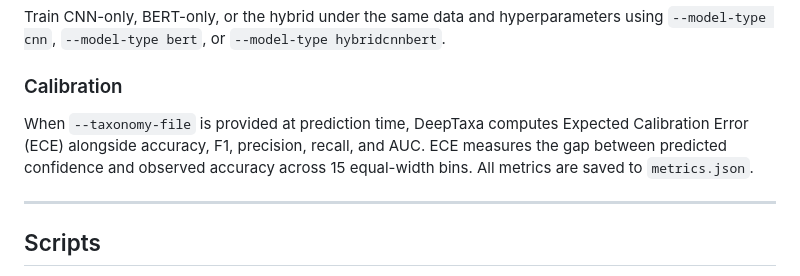
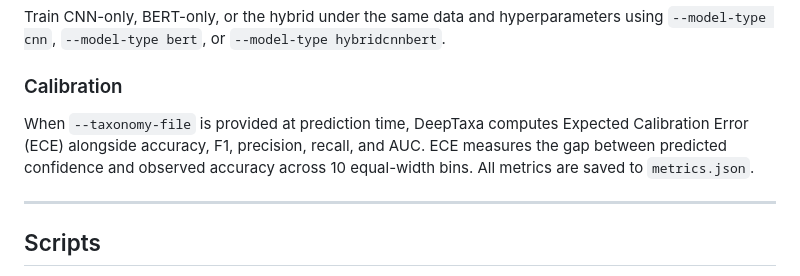
Before and after one commit to systems-genomics-lab/deeptaxa, a Markdown page: README.md, the part around the change. Rendered like a GitHub page.

Commit message:
Correct the number of ECE bins in the README (10, not 15)

```diff
--- a/README.md
+++ b/README.md
@@ -241,7 +241,7 @@ Train CNN-only, BERT-only, or the hybrid under the same data and hyperparameters
 
 ### Calibration
 
-When `--taxonomy-file` is provided at prediction time, DeepTaxa computes Expected Calibration Error (ECE) alongside accuracy, F1, precision, recall, and AUC. ECE measures the gap between predicted confidence and observed accuracy across 15 equal-width bins. All metrics are saved to `metrics.json`.
+When `--taxonomy-file` is provided at prediction time, DeepTaxa computes Expected Calibration Error (ECE) alongside accuracy, F1, precision, recall, and AUC. ECE measures the gap between predicted confidence and observed accuracy across 10 equal-width bins. All metrics are saved to `metrics.json`.
 
 ---
 
```
